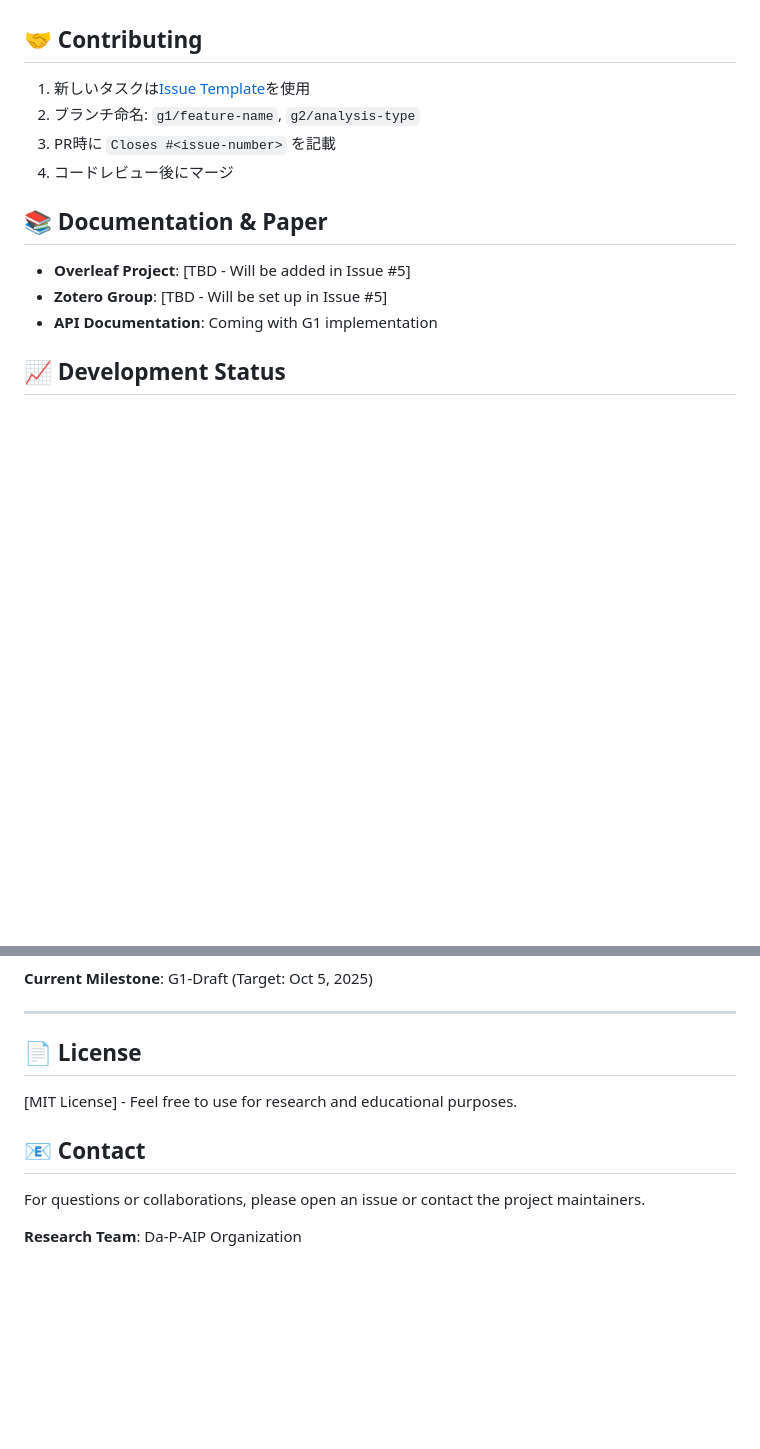
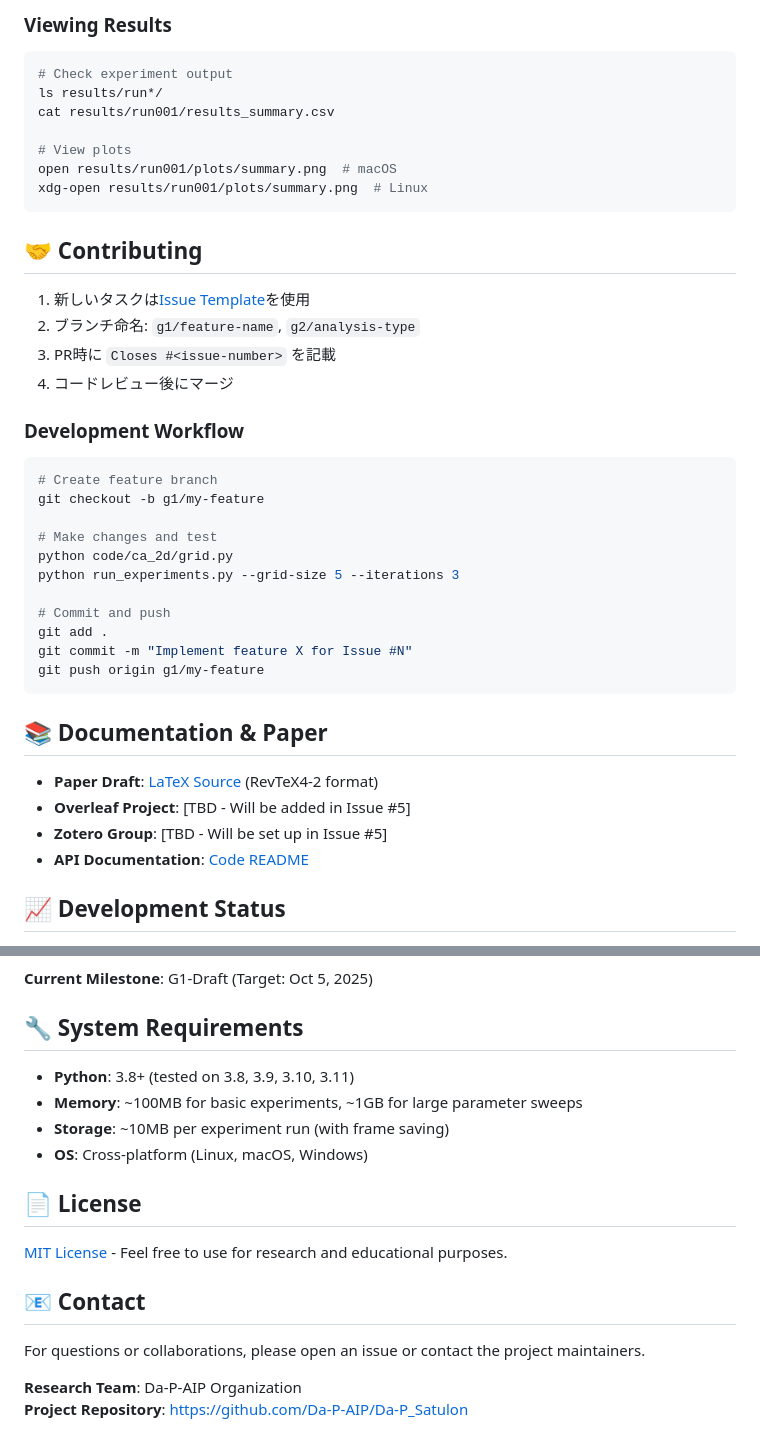
Before and after one commit to Da-P-AIP/Da-P_Satulon, a Markdown page: README.md, 2 parts joined by grey strips. Rendered like a GitHub page; blank space fills up the shorter version.

Commit message:
Add comprehensive badges and improve code blocks formatting

````diff
--- a/README.md
+++ b/README.md
@@ -95,3 +134,13 @@ def information_conductivity(grid_state):
+### Viewing Results
+```bash
+# Check experiment output
+ls results/run*/
+cat results/run001/results_summary.csv
+
+# View plots
+open results/run001/plots/summary.png  # macOS
+xdg-open results/run001/plots/summary.png  # Linux
+```
 
 ## 🤝 Contributing
 
@@ -100,11 +149,27 @@ def information_conductivity(grid_state):
 3. PR時に `Closes #<issue-number>` を記載
 4. コードレビュー後にマージ
 
+### Development Workflow
+```bash
+# Create feature branch
+git checkout -b g1/my-feature
+
+# Make changes and test
+python code/ca_2d/grid.py
+python run_experiments.py --grid-size 5 --iterations 3
+
+# Commit and push
+git add .
+git commit -m "Implement feature X for Issue #N"
+git push origin g1/my-feature
+```
+
 ## 📚 Documentation & Paper
 
+- **Paper Draft**: [LaTeX Source](paper_G1/latex/main.tex) (RevTeX4-2 format)
 - **Overleaf Project**: [TBD - Will be added in Issue #5]
 - **Zotero Group**: [TBD - Will be set up in Issue #5]
-- **API Documentation**: Coming with G1 implementation
+- **API Documentation**: [Code README](code/README.md)
 
 ## 📈 Development Status
 
@@ -113,14 +179,20 @@ def information_conductivity(grid_state):
 
 **Current Milestone**: G1-Draft (Target: Oct 5, 2025)
 
----
+## 🔧 System Requirements
+
+- **Python**: 3.8+ (tested on 3.8, 3.9, 3.10, 3.11)
+- **Memory**: ~100MB for basic experiments, ~1GB for large parameter sweeps
+- **Storage**: ~10MB per experiment run (with frame saving)
+- **OS**: Cross-platform (Linux, macOS, Windows)
 
 ## 📄 License
 
-[MIT License] - Feel free to use for research and educational purposes.
+[MIT License](LICENSE) - Feel free to use for research and educational purposes.
 
 ## 📧 Contact
 
 For questions or collaborations, please open an issue or contact the project maintainers.
 
 **Research Team**: Da-P-AIP Organization
+**Project Repository**: https://github.com/Da-P-AIP/Da-P_Satulon
````
Also changed, not shown: other parts of README.md (+47 -7 lines).
